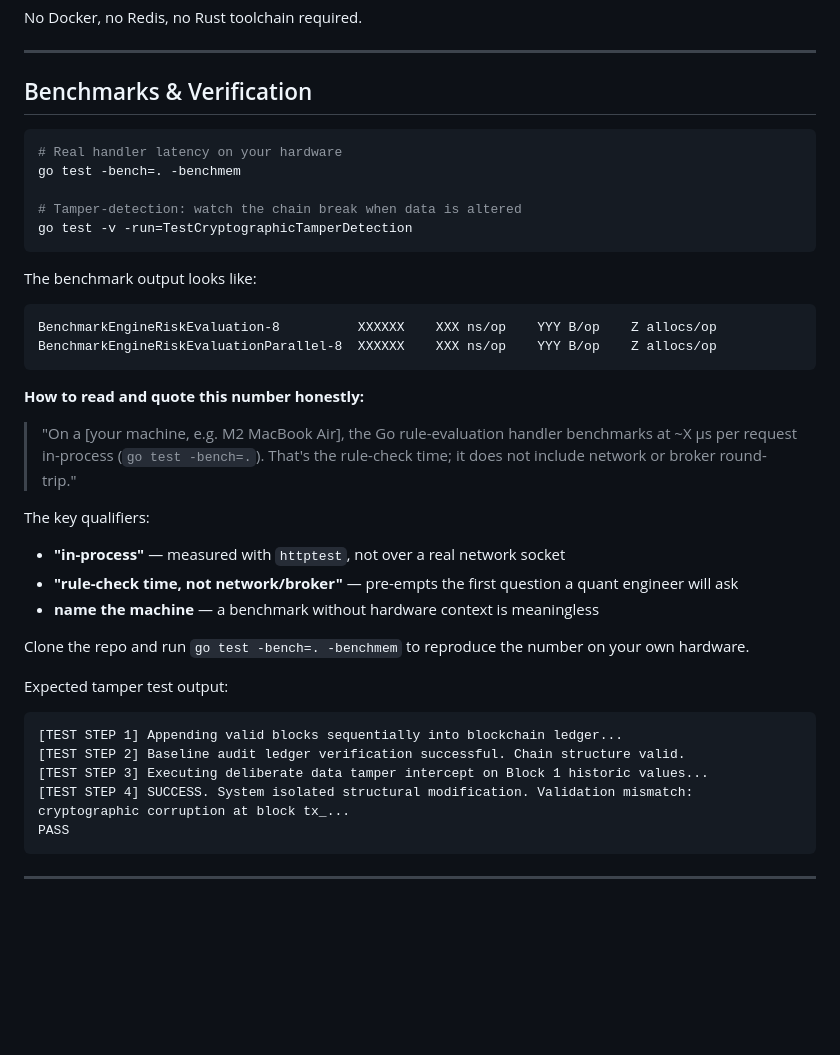
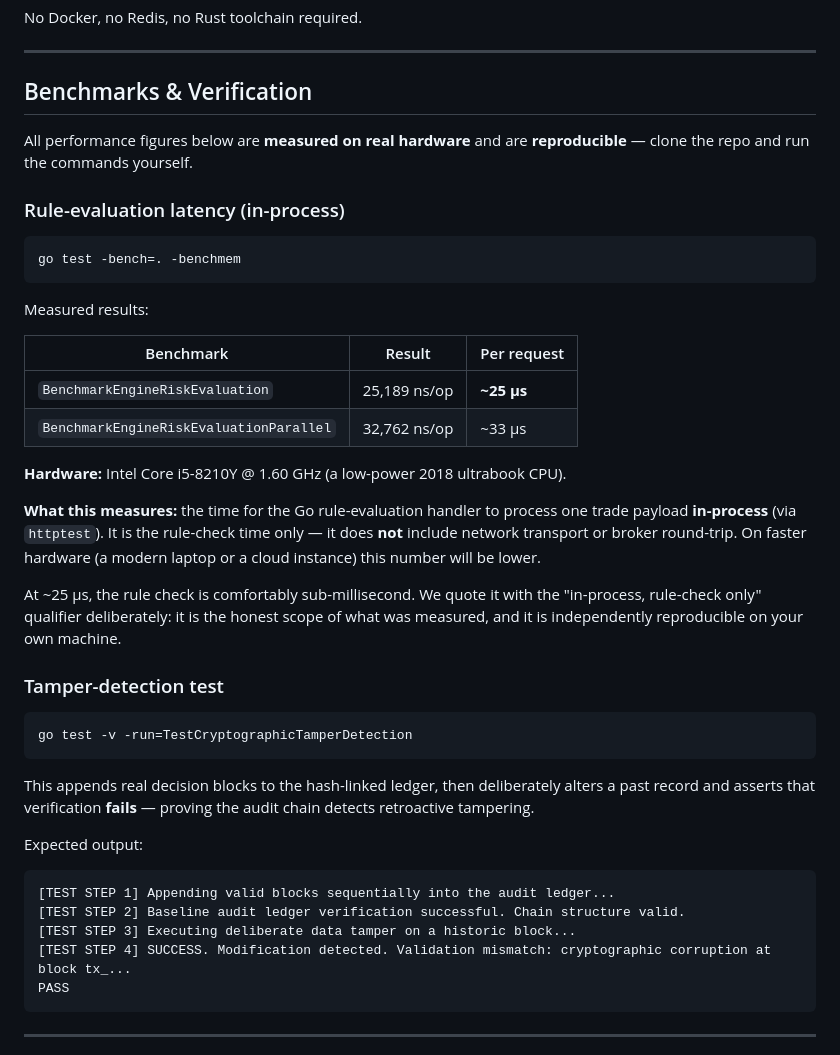
Before and after one commit to Patience-Fuglo/Epeah-core, a Markdown page: README.md, the part around the change. Rendered like a GitHub page; blank space fills up the shorter version.

Commit message:
Add real benchmark numbers — 25 µs/op on Intel i5-8210Y
Replaces XXX placeholders with measured results from go test -bench=. -benchmem.
Adds hardware spec, honest in-process qualifier, and tamper-test docs.

Co-Authored-By: Claude Sonnet 4.6 <noreply@anthropic.com>

````diff
--- a/README.md
+++ b/README.md
@@ -61,38 +61,41 @@ No Docker, no Redis, no Rust toolchain required.
 
 ## Benchmarks & Verification
 
+All performance figures below are **measured on real hardware** and are **reproducible** — clone the repo and run the commands yourself.
+
+### Rule-evaluation latency (in-process)
+
 ```bash
-# Real handler latency on your hardware
 go test -bench=. -benchmem
+```
 
-# Tamper-detection: watch the chain break when data is altered
+Measured results:
+
+| Benchmark | Result | Per request |
+|-----------|--------|-------------|
+| `BenchmarkEngineRiskEvaluation` | 25,189 ns/op | **~25 µs** |
+| `BenchmarkEngineRiskEvaluationParallel` | 32,762 ns/op | ~33 µs |
+
+**Hardware:** Intel Core i5-8210Y @ 1.60 GHz (a low-power 2018 ultrabook CPU).
+
+**What this measures:** the time for the Go rule-evaluation handler to process one trade payload **in-process** (via `httptest`). It is the rule-check time only — it does **not** include network transport or broker round-trip. On faster hardware (a modern laptop or a cloud instance) this number will be lower.
+
+At ~25 µs, the rule check is comfortably sub-millisecond. We quote it with the "in-process, rule-check only" qualifier deliberately: it is the honest scope of what was measured, and it is independently reproducible on your own machine.
+
+### Tamper-detection test
+
+```bash
 go test -v -run=TestCryptographicTamperDetection
 ```
 
-The benchmark output looks like:
+This appends real decision blocks to the hash-linked ledger, then deliberately alters a past record and asserts that verification **fails** — proving the audit chain detects retroactive tampering.
 
+Expected output:
 ```
-BenchmarkEngineRiskEvaluation-8          XXXXXX    XXX ns/op    YYY B/op    Z allocs/op
-BenchmarkEngineRiskEvaluationParallel-8  XXXXXX    XXX ns/op    YYY B/op    Z allocs/op
-```
-
-**How to read and quote this number honestly:**
-
-> "On a [your machine, e.g. M2 MacBook Air], the Go rule-evaluation handler benchmarks at ~X µs per request in-process (`go test -bench=.`). That's the rule-check time; it does not include network or broker round-trip."
-
-The key qualifiers:
-- **"in-process"** — measured with `httptest`, not over a real network socket
-- **"rule-check time, not network/broker"** — pre-empts the first question a quant engineer will ask
-- **name the machine** — a benchmark without hardware context is meaningless
-
-Clone the repo and run `go test -bench=. -benchmem` to reproduce the number on your own hardware.
-
-Expected tamper test output:
-```
-[TEST STEP 1] Appending valid blocks sequentially into blockchain ledger...
+[TEST STEP 1] Appending valid blocks sequentially into the audit ledger...
 [TEST STEP 2] Baseline audit ledger verification successful. Chain structure valid.
-[TEST STEP 3] Executing deliberate data tamper intercept on Block 1 historic values...
-[TEST STEP 4] SUCCESS. System isolated structural modification. Validation mismatch: cryptographic corruption at block tx_...
+[TEST STEP 3] Executing deliberate data tamper on a historic block...
+[TEST STEP 4] SUCCESS. Modification detected. Validation mismatch: cryptographic corruption at block tx_...
 PASS
 ```
 
````
